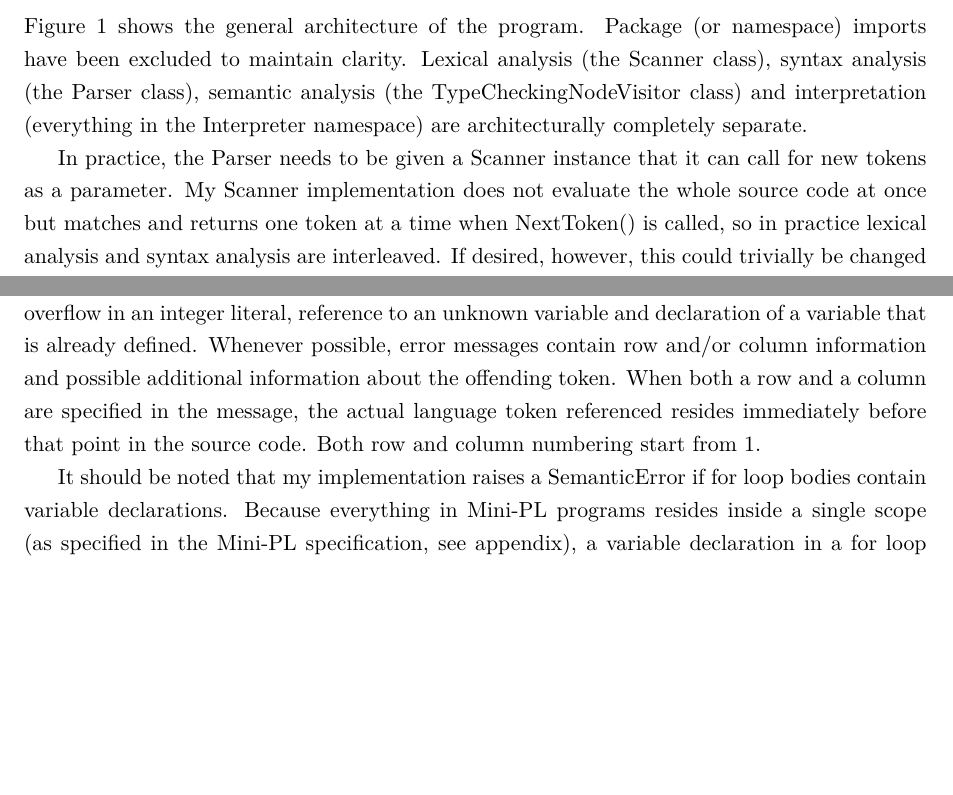
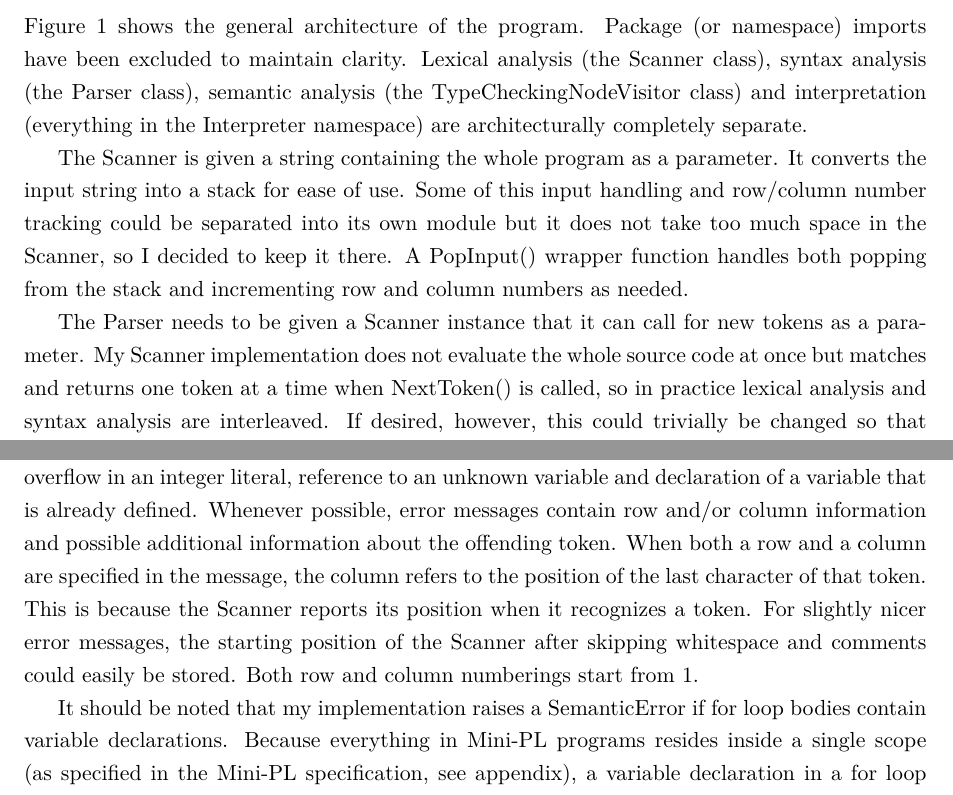
Before and after one commit to Lateks/Mini-PL-Interpreter, a LaTeX document (doc/doc.tex): two parts of pages 2 and 4 of 9, joined at a grey line, cut so that both start at the same text, the shorter picture padded with empty space. Compiled offline with pdfLaTeX.

Commit message:
Some corrections and notes to docs.

```diff
--- a/doc/doc.tex
+++ b/doc/doc.tex
@@ -38,7 +38,9 @@ This section covers the general architecture of the interpreter, testing, error
 
 Figure \ref{fig:architecture} shows the general architecture of the program. Package (or namespace) imports have been excluded to maintain clarity. Lexical analysis (the Scanner class), syntax analysis (the Parser class), semantic analysis (the TypeCheckingNodeVisitor class) and interpretation (everything in the Interpreter namespace) are architecturally completely separate.
 
-In practice, the Parser needs to be given a Scanner instance that it can call for new tokens as a parameter. My Scanner implementation does not evaluate the whole source code at once but matches and returns one token at a time when NextToken() is called, so in practice lexical analysis and syntax analysis are interleaved. If desired, however, this could trivially be changed so that Scanner builds e.g. a queue of tokens in one pass of the source code, returning them one at a time on calls to NextToken(), but I did not see a reason for it. The only peculiarity this may cause is that sometimes a syntax error may be detected before a lexical one. Parser is, of course, oblivious to how the Scanner works internally, as long as NextToken() always returns a valid Token object.
+The Scanner is given a string containing the whole program as a parameter. It converts the input string into a stack for ease of use. Some of this input handling and row/column number tracking could be separated into its own module but it does not take too much space in the Scanner, so I decided to keep it there. A PopInput() wrapper function handles both popping from the stack and incrementing row and column numbers as needed.
+
+The Parser needs to be given a Scanner instance that it can call for new tokens as a parameter. My Scanner implementation does not evaluate the whole source code at once but matches and returns one token at a time when NextToken() is called, so in practice lexical analysis and syntax analysis are interleaved. If desired, however, this could trivially be changed so that Scanner builds e.g. a queue of tokens in one pass of the source code, returning them one at a time on calls to NextToken(), but I did not see a reason for it. The only peculiarity this may cause is that sometimes a syntax error may be detected before a lexical one. Parser is, of course, oblivious to how the Scanner works internally, as long as NextToken() always returns a valid Token object.
 
 The Parser produces an abstract syntax tree. The abstract syntax tree is then traversed by the TypeCheckingNodeVisitor that produces a symbol table. In addition to producing the symbol table it checks for static type errors as well as that variables are declared before use but not declared more than once. The symbol table is then given to the InterpretingNodeVisitor that also traverses the abstract syntax tree and executes the commands described by it. The Main() function in the Interpreter class coordinates the correct order of execution.
 
@@ -54,7 +56,7 @@ I have attempted to name variables, classes and functions and structure the code
 
 As described in the architecture section, the Errors namespace is divided into interpreter related errors that can be lexical, syntactic or semantic, and Mini-PL related exceptions.
 
-LexicalErrors are thrown by the Scanner, SyntaxErrors by Parser and SemanticErrors by TypeCheckingNodeVisitor. The types of semantic errors reported are type mismatch, integer overflow in an integer literal, reference to an unknown variable and declaration of a variable that is already defined. Whenever possible, error messages contain row and/or column information and possible additional information about the offending token. When both a row and a column are specified in the message, the actual language token referenced resides immediately before that point in the source code. Both row and column numbering start from 1.
+LexicalErrors are thrown by the Scanner, SyntaxErrors by Parser and SemanticErrors by TypeCheckingNodeVisitor. The types of semantic errors reported are type mismatch, integer overflow in an integer literal, reference to an unknown variable and declaration of a variable that is already defined. Whenever possible, error messages contain row and/or column information and possible additional information about the offending token. When both a row and a column are specified in the message, the column refers to the position of the last character of that token. This is because the Scanner reports its position when it recognizes a token. For slightly nicer error messages, the starting position of the Scanner after skipping whitespace and comments could easily be stored. Both row and column numberings start from 1.
 
 It should be noted that my implementation raises a SemanticError if for loop bodies contain variable declarations. Because everything in Mini-PL programs resides inside a single scope (as specified in the Mini-PL specification, see appendix), a variable declaration in a for loop that has more than one iteration causes that variable to be declared several times, which is not allowed. Of course a for loop that is iterated over only once would not cause this problem but since for loops that iterate over the body less than twice make little sense, I decided to disallow variable declarations inside loop bodies altogether. Of course more sensible and slightly more complex scoping rules would have the for loop create its own scope ''inside'' the scope of the main program but that goes against the specification.
 
```
Also changed, not shown: doc/doc.tex (6 more changed lines).
